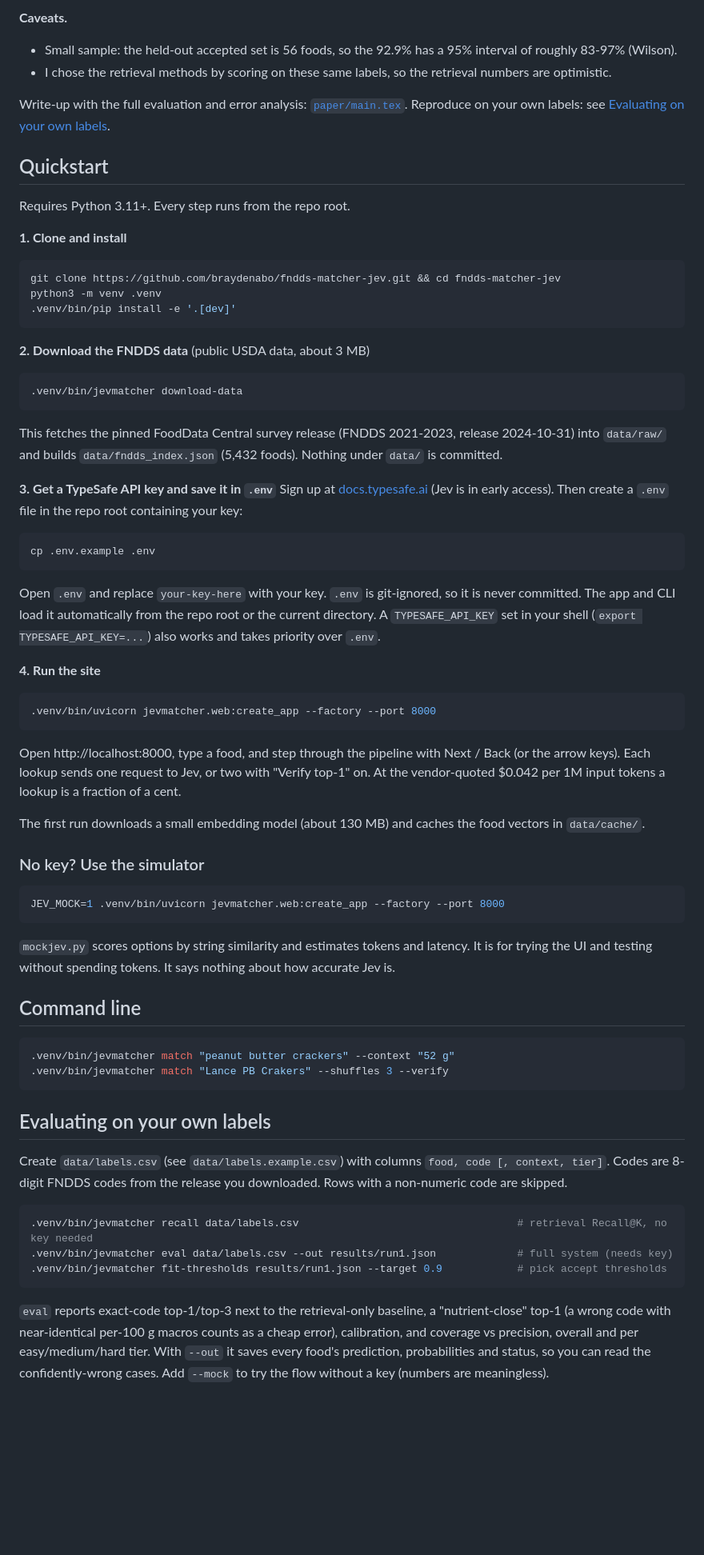
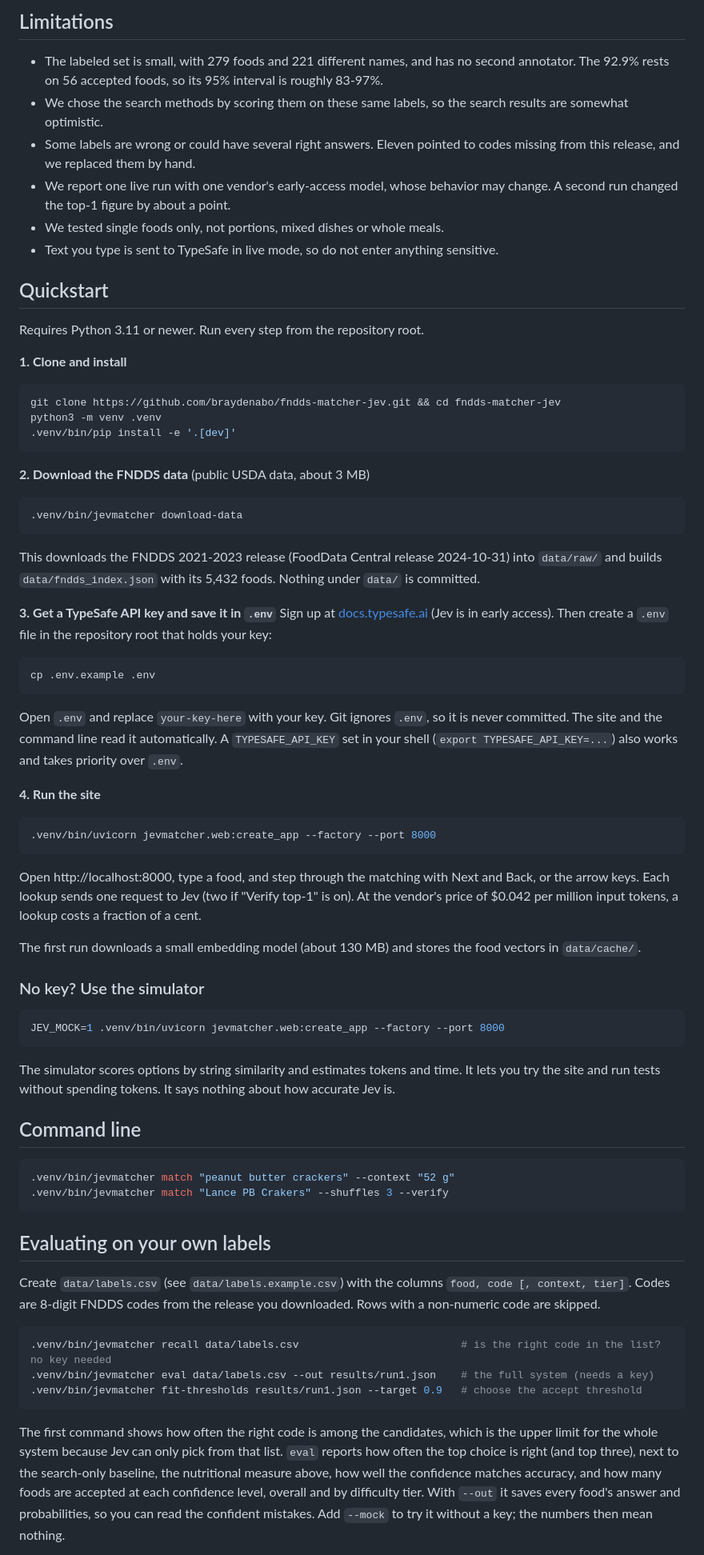
Before and after one commit to braydenabo/fndds-matcher-jev, a Markdown page: README.md, the part around one of its changes. Shown at 80% size. Drawn GitHub-style; blank space fills up the shorter version.

````diff
--- a/README.md
+++ b/README.md
@@ -36,13 +56,14 @@ Evaluated on 279 hand-labeled foods (short names from meal photos, each with a t
 
-**Caveats.**
-- Small sample: the held-out accepted set is 56 foods, so the 92.9% has a 95% interval of roughly 83-97% (Wilson).
-- I chose the retrieval methods by scoring on these same labels, so the retrieval numbers are optimistic.
-
-Write-up with the full evaluation and error analysis: [`paper/main.tex`](paper/main.tex). Reproduce on your own labels: see [Evaluating on your own labels](#evaluating-on-your-own-labels).
+## Limitations
+- The labeled set is small, with 279 foods and 221 different names, and has no second annotator. The 92.9% rests on 56 accepted foods, so its 95% interval is roughly 83-97%.
+- We chose the search methods by scoring them on these same labels, so the search results are somewhat optimistic.
+- Some labels are wrong or could have several right answers. Eleven pointed to codes missing from this release, and we replaced them by hand.
+- We report one live run with one vendor's early-access model, whose behavior may change. A second run changed the top-1 figure by about a point.
+- We tested single foods only, not portions, mixed dishes or whole meals.
+- Text you type is sent to TypeSafe in live mode, so do not enter anything sensitive.
 
 ## Quickstart
-
-Requires Python 3.11+. Every step runs from the repo root.
+Requires Python 3.11 or newer. Run every step from the repository root.
 
 **1. Clone and install**
 ```bash
@@ -55,28 +76,28 @@ python3 -m venv .venv
 ```bash
 .venv/bin/jevmatcher download-data
 ```
-This fetches the pinned FoodData Central survey release (FNDDS 2021-2023, release 2024-10-31) into `data/raw/` and builds `data/fndds_index.json` (5,432 foods). Nothing under `data/` is committed.
+This downloads the FNDDS 2021-2023 release (FoodData Central release 2024-10-31) into `data/raw/` and builds `data/fndds_index.json` with its 5,432 foods. Nothing under `data/` is committed.
 
 **3. Get a TypeSafe API key and save it in `.env`**
-Sign up at [docs.typesafe.ai](https://docs.typesafe.ai/introduction/quickstart) (Jev is in early access). Then create a `.env` file in the repo root containing your key:
+Sign up at [docs.typesafe.ai](https://docs.typesafe.ai/introduction/quickstart) (Jev is in early access). Then create a `.env` file in the repository root that holds your key:
 ```bash
 cp .env.example .env
 ```
-Open `.env` and replace `your-key-here` with your key. `.env` is git-ignored, so it is never committed. The app and CLI load it automatically from the repo root or the current directory. A `TYPESAFE_API_KEY` set in your shell (`export TYPESAFE_API_KEY=...`) also works and takes priority over `.env`.
+Open `.env` and replace `your-key-here` with your key. Git ignores `.env`, so it is never committed. The site and the command line read it automatically. A `TYPESAFE_API_KEY` set in your shell (`export TYPESAFE_API_KEY=...`) also works and takes priority over `.env`.
 
 **4. Run the site**
 ```bash
 .venv/bin/uvicorn jevmatcher.web:create_app --factory --port 8000
 ```
-Open http://localhost:8000, type a food, and step through the pipeline with Next / Back (or the arrow keys). Each lookup sends one request to Jev, or two with "Verify top-1" on. At the vendor-quoted $0.042 per 1M input tokens a lookup is a fraction of a cent.
+Open http://localhost:8000, type a food, and step through the matching with Next and Back, or the arrow keys. Each lookup sends one request to Jev (two if "Verify top-1" is on). At the vendor's price of $0.042 per million input tokens, a lookup costs a fraction of a cent.
 
-The first run downloads a small embedding model (about 130 MB) and caches the food vectors in `data/cache/`.
+The first run downloads a small embedding model (about 130 MB) and stores the food vectors in `data/cache/`.
 
 ### No key? Use the simulator
 ```bash
 JEV_MOCK=1 .venv/bin/uvicorn jevmatcher.web:create_app --factory --port 8000
 ```
-`mockjev.py` scores options by string similarity and estimates tokens and latency. It is for trying the UI and testing without spending tokens. It says nothing about how accurate Jev is.
+The simulator scores options by string similarity and estimates tokens and time. It lets you try the site and run tests without spending tokens. It says nothing about how accurate Jev is.
 
 ## Command line
 ```bash
@@ -85,12 +106,12 @@ JEV_MOCK=1 .venv/bin/uvicorn jevmatcher.web:create_app --factory --port 8000
 ```
 
 ## Evaluating on your own labels
-Create `data/labels.csv` (see `data/labels.example.csv`) with columns `food, code [, context, tier]`. Codes are 8-digit FNDDS codes from the release you downloaded. Rows with a non-numeric code are skipped.
+Create `data/labels.csv` (see `data/labels.example.csv`) with the columns `food, code [, context, tier]`. Codes are 8-digit FNDDS codes from the release you downloaded. Rows with a non-numeric code are skipped.
 
 ```bash
-.venv/bin/jevmatcher recall data/labels.csv                                   # retrieval Recall@K, no key needed
-.venv/bin/jevmatcher eval data/labels.csv --out results/run1.json             # full system (needs key)
-.venv/bin/jevmatcher fit-thresholds results/run1.json --target 0.9            # pick accept thresholds
+.venv/bin/jevmatcher recall data/labels.csv                          # is the right code in the list? no key needed
+.venv/bin/jevmatcher eval data/labels.csv --out results/run1.json    # the full system (needs a key)
+.venv/bin/jevmatcher fit-thresholds results/run1.json --target 0.9   # choose the accept threshold
 ```
-`eval` reports exact-code top-1/top-3 next to the retrieval-only baseline, a "nutrient-close" top-1 (a wrong code with near-identical per-100 g macros counts as a cheap error), calibration, and coverage vs precision, overall and per easy/medium/hard tier. With `--out` it saves every food's prediction, probabilities and status, so you can read the confidently-wrong cases. Add `--mock` to try the flow without a key (numbers are meaningless).
+The first command shows how often the right code is among the candidates, which is the upper limit for the whole system because Jev can only pick from that list. `eval` reports how often the top choice is right (and top three), next to the search-only baseline, the nutritional measure above, how well the confidence matches accuracy, and how many foods are accepted at each confidence level, overall and by difficulty tier. With `--out` it saves every food's answer and probabilities, so you can read the confident mistakes. Add `--mock` to try it without a key; the numbers then mean nothing.
 
````
Also changed, not shown: other parts of README.md (+54 -88 lines), docs/benchmark.md (added, +45 -0 lines).
